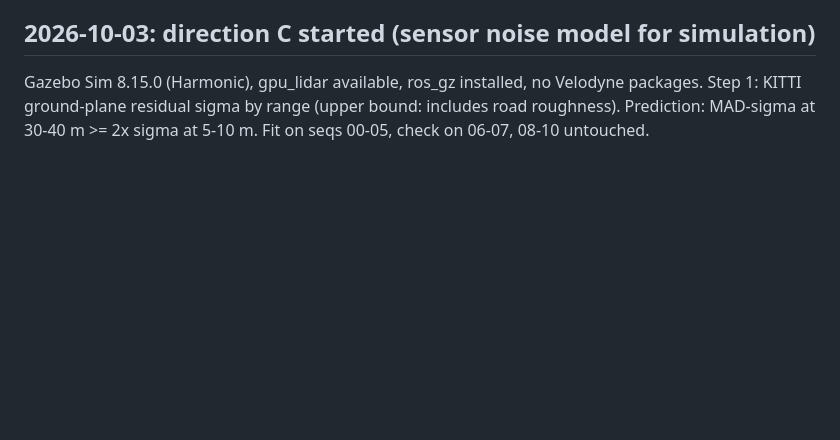
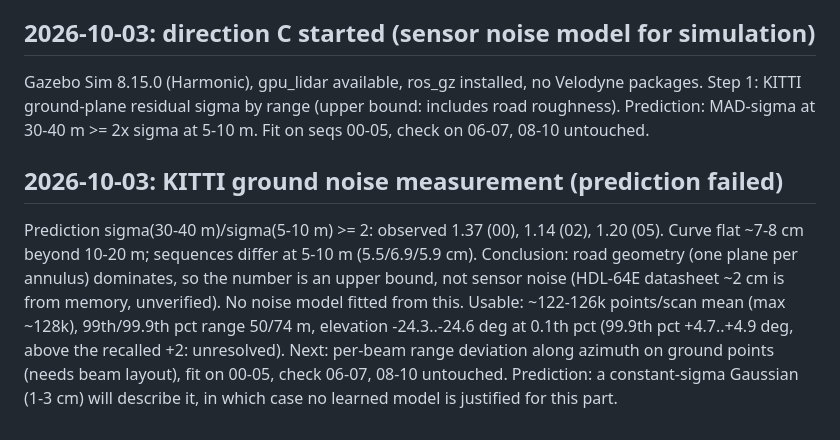
Before and after one commit to yassinmtibaa/lidar-loop-closure-weighting, a Markdown page: docs/decisions.md, the part around the change. Drawn GitHub-style; blank space fills up the shorter version.

Commit message:
Ground-noise prediction failed; plan ring-based measurement

```diff
--- a/docs/decisions.md
+++ b/docs/decisions.md
@@ -156,3 +156,14 @@ remain unused for further tuning. Next direction: simulation / sensor noise mode
 Gazebo Sim 8.15.0 (Harmonic), gpu_lidar available, ros_gz installed, no Velodyne packages.
 Step 1: KITTI ground-plane residual sigma by range (upper bound: includes road roughness).
 Prediction: MAD-sigma at 30-40 m >= 2x sigma at 5-10 m. Fit on seqs 00-05, check on 06-07, 08-10 untouched.
+
+## 2026-10-03: KITTI ground noise measurement (prediction failed)
+Prediction sigma(30-40 m)/sigma(5-10 m) >= 2: observed 1.37 (00), 1.14 (02), 1.20 (05). Curve flat ~7-8 cm
+beyond 10-20 m; sequences differ at 5-10 m (5.5/6.9/5.9 cm). Conclusion: road geometry (one plane per
+annulus) dominates, so the number is an upper bound, not sensor noise (HDL-64E datasheet ~2 cm is from
+memory, unverified). No noise model fitted from this. Usable: ~122-126k points/scan mean (max ~128k),
+99th/99.9th pct range 50/74 m, elevation -24.3..-24.6 deg at 0.1th pct (99.9th pct +4.7..+4.9 deg, above
+the recalled +2: unresolved).
+Next: per-beam range deviation along azimuth on ground points (needs beam layout), fit on 00-05,
+check 06-07, 08-10 untouched. Prediction: a constant-sigma Gaussian (1-3 cm) will describe it, in which
+case no learned model is justified for this part.
```
